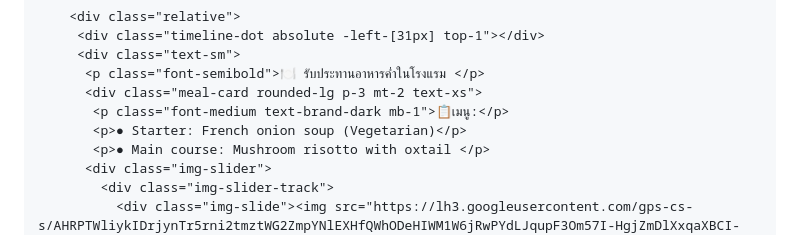
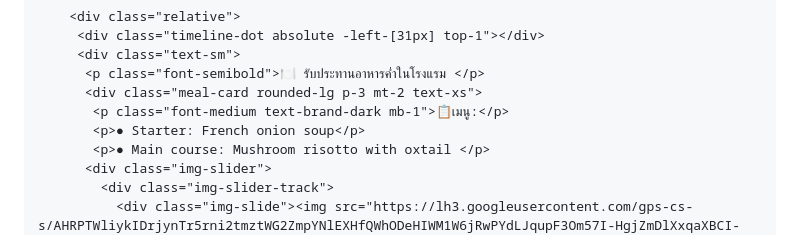
Before and after one commit to bluflytravel/Denmark-Faroe-Island-Sweden-TG-RC-SK-10D7N-2-11-Oct-2026, a Markdown page: README.md, the part around the change. Drawn GitHub-style.

Commit message:
Remove 'Vegetarian' from starter description

```diff
--- a/README.md
+++ b/README.md
@@ -644,7 +644,7 @@ Harbour) ตามความเชื่อในตำนานนอร์
           <p class="font-semibold">🍽️ รับประทานอาหารค่ำในโรงแรม </p>
           <div class="meal-card rounded-lg p-3 mt-2 text-xs">
            <p class="font-medium text-brand-dark mb-1">📋เมนู:</p>
-           <p>● Starter: French onion soup (Vegetarian)</p>
+           <p>● Starter: French onion soup</p>
            <p>● Main course: Mushroom risotto with oxtail </p>
           <div class="img-slider">
             <div class="img-slider-track">
```
